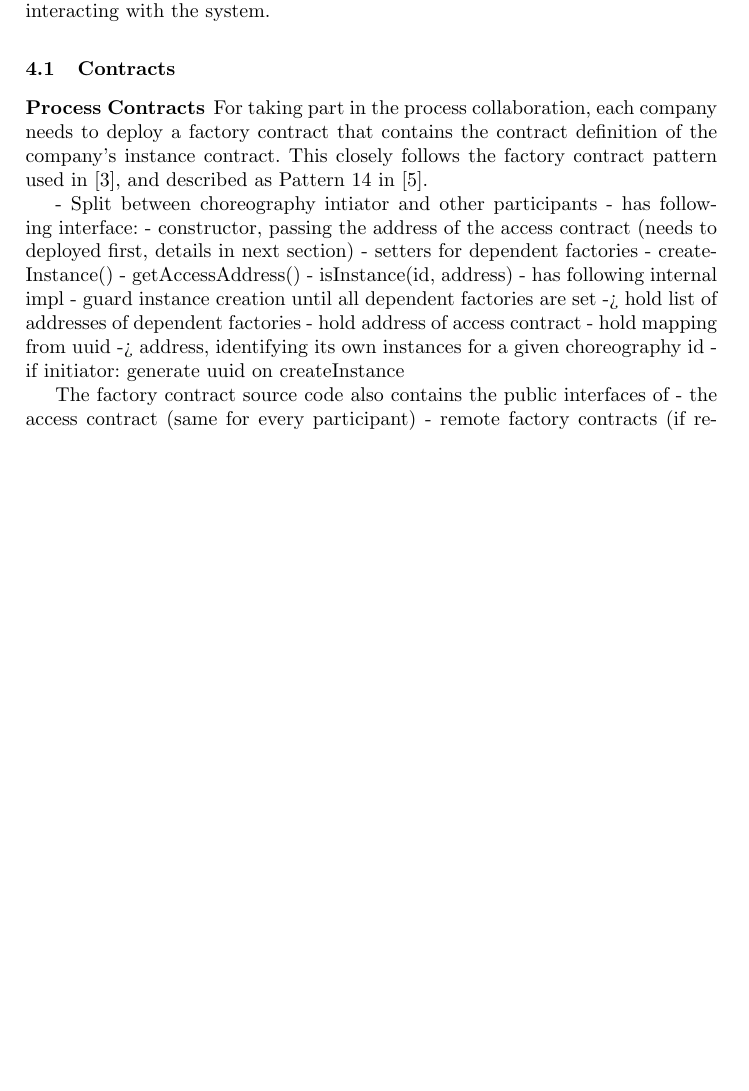
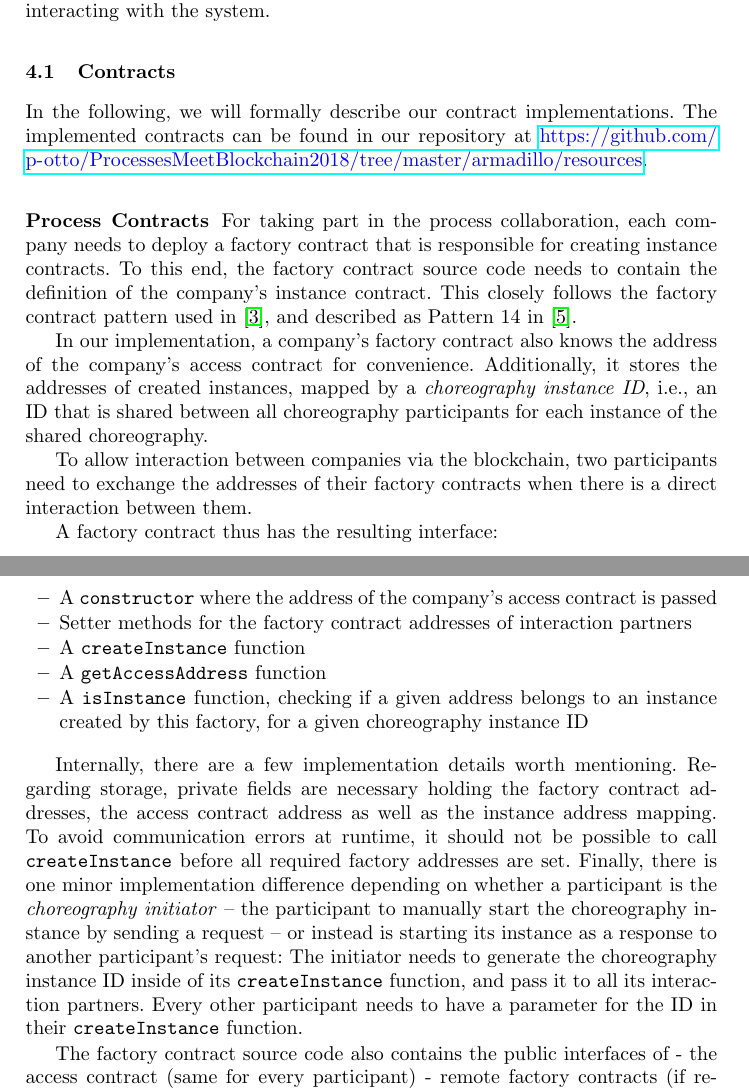
Before and after one commit to p-otto/Armadillo, a LaTeX paper (paper/paper.tex): part of page 7 of 9 before the commit and two parts of pages 7 and 8 of 10 after it, the two joined at a grey line, cut so that both start at the same text, the shorter picture padded with empty space. Compiled offline with pdfLaTeX.

Commit message:
Add hyperref package, more implementation

```diff
--- a/paper/paper.tex
+++ b/paper/paper.tex
@@ -2,12 +2,13 @@
 
 \usepackage{graphicx}
 \usepackage{listings}
+\usepackage{hyperref}
 % Used for displaying a sample figure. If possible, figure files should
 % be included in EPS format.
 %
 % If you use the hyperref package, please uncomment the following line
 % to display URLs in blue roman font according to Springer's eBook style:
-% \renewcommand\UrlFont{\color{blue}\rmfamily}
+\renewcommand\UrlFont{\color{blue}\rmfamily}
 
 \input{solidity-highlighting.tex}
 
@@ -241,24 +242,38 @@ Afterwards, we will shortly describe the tools we built for interacting with the
 
 \subsection{Contracts}
 
+In the following, we will formally describe our contract implementations.
+The implemented contracts can be found in our repository at \url{https://github.com/p-otto/ProcessesMeetBlockchain2018/tree/master/armadillo/resources}.
+% TODO repo ist noch private
+% TODO update if repository changes
+
 \subsubsection{Process Contracts}
 
-For taking part in the process collaboration, each company needs to deploy a factory contract that contains the contract definition of the company's instance contract.
+For taking part in the process collaboration, each company needs to deploy a factory contract that is responsible for creating instance contracts.
+To this end, the factory contract source code needs to contain the definition of the company's instance contract.
 This closely follows the factory contract pattern used in \cite{weber2016untrusted}, and described as Pattern 14 in \cite{xu2018pattern}.
 
-- Split between choreography intiator and other participants
-- has following interface:
-- constructor, passing the address of the access contract (needs to deployed first, details in next section)
-- setters for dependent factories
-- createInstance()
-- getAccessAddress()
-- isInstance(id, address)
-- has following internal impl
-- guard instance creation until all dependent factories are set
--> hold list of addresses of dependent factories
-- hold address of access contract
-- hold mapping from uuid -> address, identifying its own instances for a given choreography id
-- if initiator: generate uuid on createInstance
+In our implementation, a company's factory contract also knows the address of the company's access contract for convenience.
+Additionally, it stores the addresses of created instances, mapped by a \textit{choreography instance ID}, i.e., an ID that is shared between all choreography participants for each instance of the shared choreography.
+
+To allow interaction between companies via the blockchain, two participants need to exchange the addresses of their factory contracts when there is a direct interaction between them.
+
+A factory contract thus has the resulting interface:
+\begin{itemize}
+	\item A \texttt{constructor} where the address of the company's access contract is passed
+	\item Setter methods for the factory contract addresses of interaction partners
+	\item A \texttt{createInstance} function
+	\item A \texttt{getAccessAddress} function
+	\item A \texttt{isInstance} function, checking if a given address belongs to an instance created by this factory, for a given choreography instance ID % TODO rephrase?
+\end{itemize}
+
+Internally, there are a few implementation details worth mentioning.
+Regarding storage, private fields are necessary holding the factory contract addresses, the access contract address as well as the instance address mapping.
+To avoid communication errors at runtime, it should not be possible to call \texttt{createInstance} before all required factory addresses are set.
+Finally, there is one minor implementation difference depending on whether a participant is the \textit{choreography initiator} -- the participant to manually start the choreography instance by sending a request -- or instead is starting its instance as a response to another participant's request: % TODO arrgh bessere formulierung
+The initiator needs to generate the choreography instance ID inside of its \texttt{createInstance} function, and pass it to all its interaction partners.
+Every other participant needs to have a parameter for the ID in their \texttt{createInstance} function.
+
 
 The factory contract source code also contains the public interfaces of
 - the access contract (same for every participant)
```
Also changed, not shown: 1 other file.
